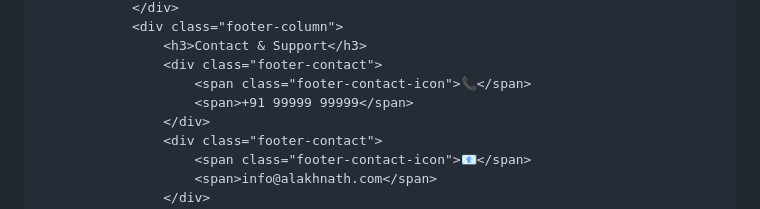
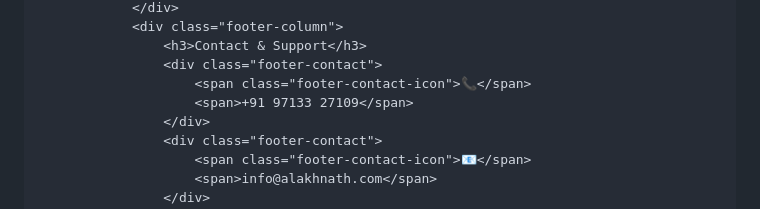
Before and after one commit to alakhnathaayurveda/shreealakhnathaayurveda-website, a Markdown page: README.md, the part around one of its changes. Rendered like a GitHub page.

```diff
--- a/README.md
+++ b/README.md
@@ -1711,7 +1711,7 @@
                     <h3>Contact & Support</h3>
                     <div class="footer-contact">
                         <span class="footer-contact-icon">📞</span>
-                        <span>+91 99999 99999</span>
+                        <span>+91 97133 27109</span>
                     </div>
                     <div class="footer-contact">
                         <span class="footer-contact-icon">📧</span>
```
Also changed, not shown: other parts of README.md (+3 -3 lines).
